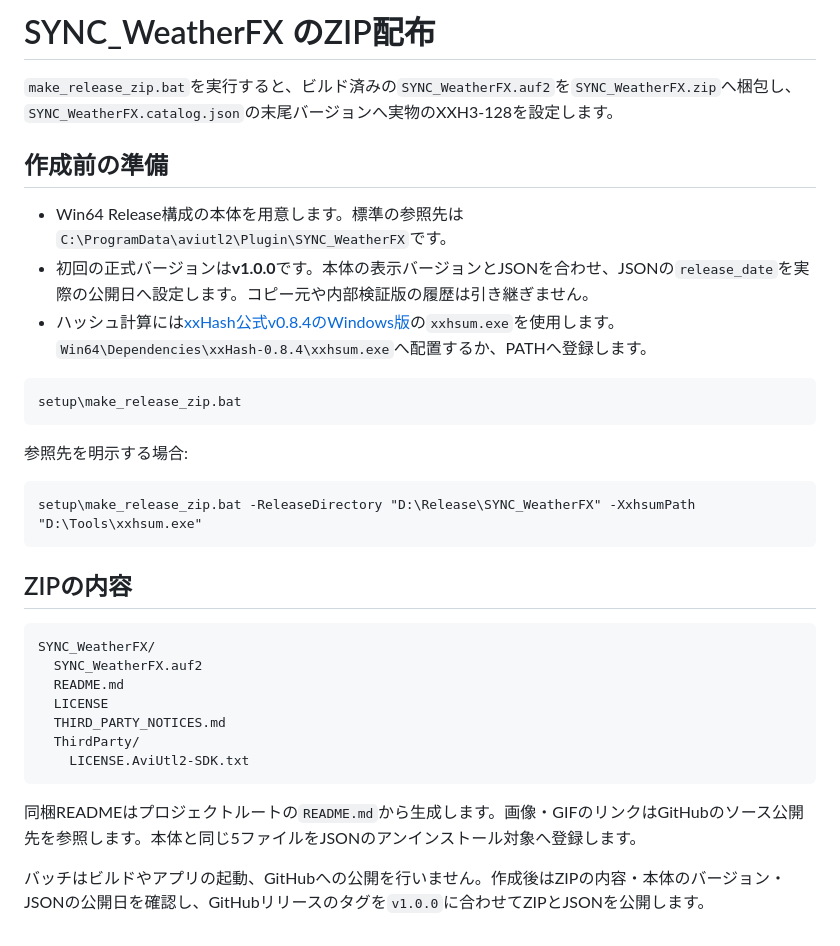
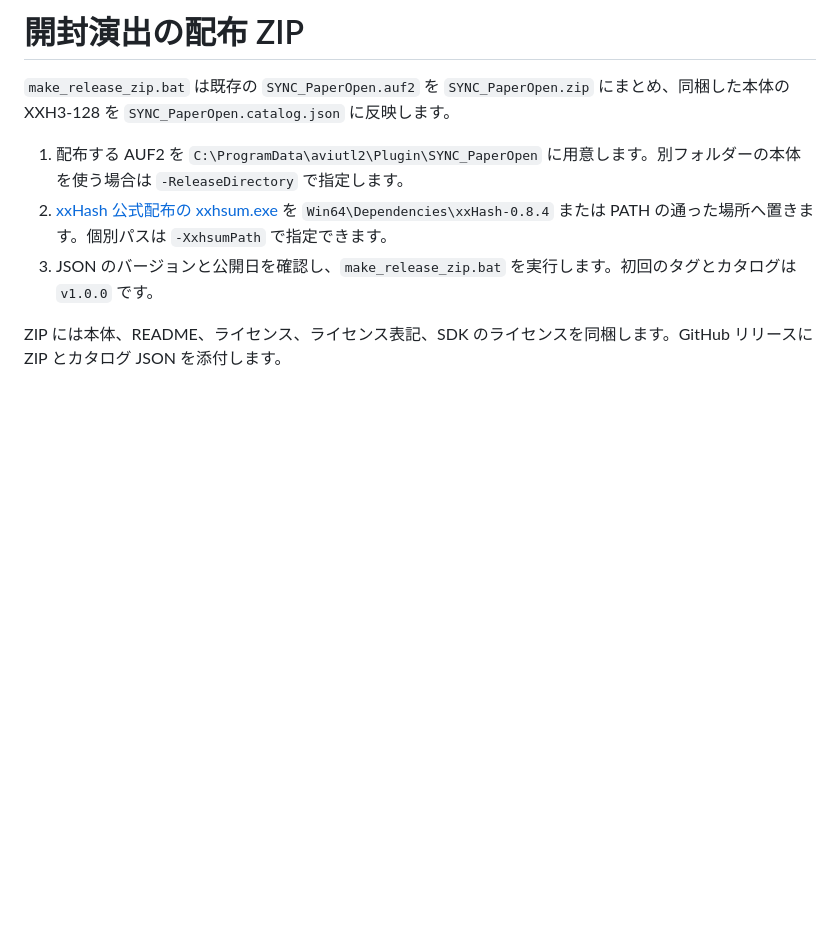
Before and after one commit to vramwiz/SYNC_PaperOpen, a Markdown page: Setup/README.md, the part around the change. GitHub-like rendering; blank space fills up the shorter version.

````diff
--- a/Setup/README.md
+++ b/Setup/README.md
@@ -1,35 +1,9 @@
-# SYNC_WeatherFX のZIP配布
+# 開封演出の配布 ZIP
 
-`make_release_zip.bat`を実行すると、ビルド済みの`SYNC_WeatherFX.auf2`を`SYNC_WeatherFX.zip`へ梱包し、`SYNC_WeatherFX.catalog.json`の末尾バージョンへ実物のXXH3-128を設定します。
+`make_release_zip.bat` は既存の `SYNC_PaperOpen.auf2` を `SYNC_PaperOpen.zip` にまとめ、同梱した本体の XXH3-128 を `SYNC_PaperOpen.catalog.json` に反映します。
 
-## 作成前の準備
+1. 配布する AUF2 を `C:\ProgramData\aviutl2\Plugin\SYNC_PaperOpen` に用意します。別フォルダーの本体を使う場合は `-ReleaseDirectory` で指定します。
+2. [xxHash 公式配布の xxhsum.exe](https://github.com/Cyan4973/xxHash/releases/tag/v0.8.4) を `Win64\Dependencies\xxHash-0.8.4` または PATH の通った場所へ置きます。個別パスは `-XxhsumPath` で指定できます。
+3. JSON のバージョンと公開日を確認し、`make_release_zip.bat` を実行します。初回のタグとカタログは `v1.0.0` です。
 
-- Win64 Release構成の本体を用意します。標準の参照先は`C:\ProgramData\aviutl2\Plugin\SYNC_WeatherFX`です。
-- 初回の正式バージョンは**v1.0.0**です。本体の表示バージョンとJSONを合わせ、JSONの`release_date`を実際の公開日へ設定します。コピー元や内部検証版の履歴は引き継ぎません。
-- ハッシュ計算には[xxHash公式v0.8.4のWindows版](https://github.com/Cyan4973/xxHash/releases/download/v0.8.4/xxhsum_win64_v0_8_4.zip)の`xxhsum.exe`を使用します。`Win64\Dependencies\xxHash-0.8.4\xxhsum.exe`へ配置するか、PATHへ登録します。
-
-```bat
-setup\make_release_zip.bat
-```
-
-参照先を明示する場合:
-
-```bat
-setup\make_release_zip.bat -ReleaseDirectory "D:\Release\SYNC_WeatherFX" -XxhsumPath "D:\Tools\xxhsum.exe"
-```
-
-## ZIPの内容
-
-```text
-SYNC_WeatherFX/
-  SYNC_WeatherFX.auf2
-  README.md
-  LICENSE
-  THIRD_PARTY_NOTICES.md
-  ThirdParty/
-    LICENSE.AviUtl2-SDK.txt
-```
-
-同梱READMEはプロジェクトルートの`README.md`から生成します。画像・GIFのリンクはGitHubのソース公開先を参照します。本体と同じ5ファイルをJSONのアンインストール対象へ登録します。
-
-バッチはビルドやアプリの起動、GitHubへの公開を行いません。作成後はZIPの内容・本体のバージョン・JSONの公開日を確認し、GitHubリリースのタグを`v1.0.0`に合わせてZIPとJSONを公開します。
+ZIP には本体、README、ライセンス、ライセンス表記、SDK のライセンスを同梱します。GitHub リリースに ZIP とカタログ JSON を添付します。
````
Also changed, not shown: README.md (+16 -9 lines), note.md (+22 -2 lines), Sample/opening.png (added), 13 other files.
